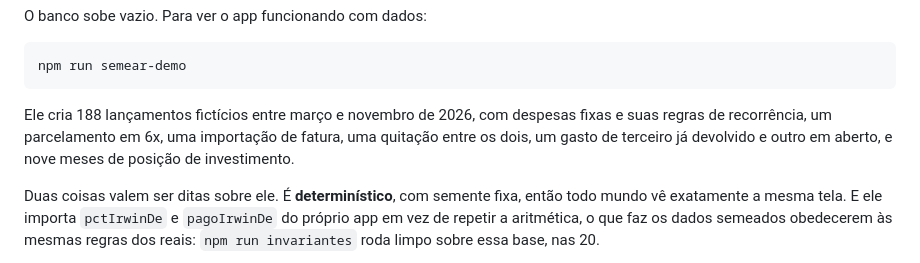
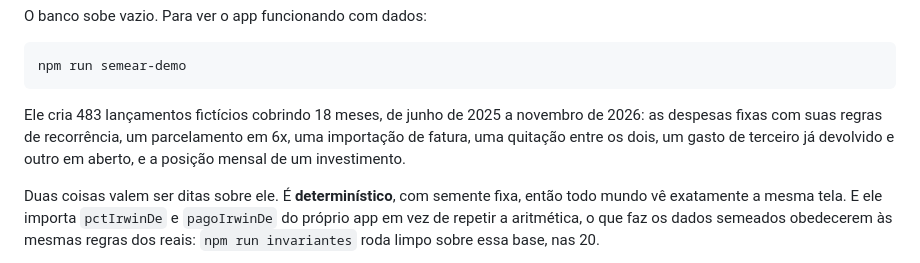
Before and after one commit to irwinalves/mozis-app-2, a Markdown page: README.md, the part around one of its changes. GitHub-like rendering.

````diff
--- a/README.md
+++ b/README.md
@@ -79,10 +91,10 @@ O banco sobe vazio. Para ver o app funcionando com dados:
 npm run semear-demo
 ```
 
-Ele cria 188 lançamentos fictícios entre março e novembro de 2026, com despesas
-fixas e suas regras de recorrência, um parcelamento em 6x, uma importação de
-fatura, uma quitação entre os dois, um gasto de terceiro já devolvido e outro em
-aberto, e nove meses de posição de investimento.
+Ele cria 483 lançamentos fictícios cobrindo 18 meses, de junho de 2025 a novembro
+de 2026: as despesas fixas com suas regras de recorrência, um parcelamento em 6x,
+uma importação de fatura, uma quitação entre os dois, um gasto de terceiro já
+devolvido e outro em aberto, e a posição mensal de um investimento.
 
 Duas coisas valem ser ditas sobre ele. É **determinístico**, com semente fixa, então
 todo mundo vê exatamente a mesma tela. E ele importa `pctIrwinDe` e `pagoIrwinDe`
````
Also changed, not shown: other parts of README.md (+12 -0 lines), docs/prints/01-inicio.png (added), docs/prints/02-lancar.png (added), docs/prints/03-importar.png (added), docs/prints/04-terceiros.png (added), docs/prints/05-terceiro-extrato.png (added), docs/prints/06-dashboard.png (added), 1 other file.
